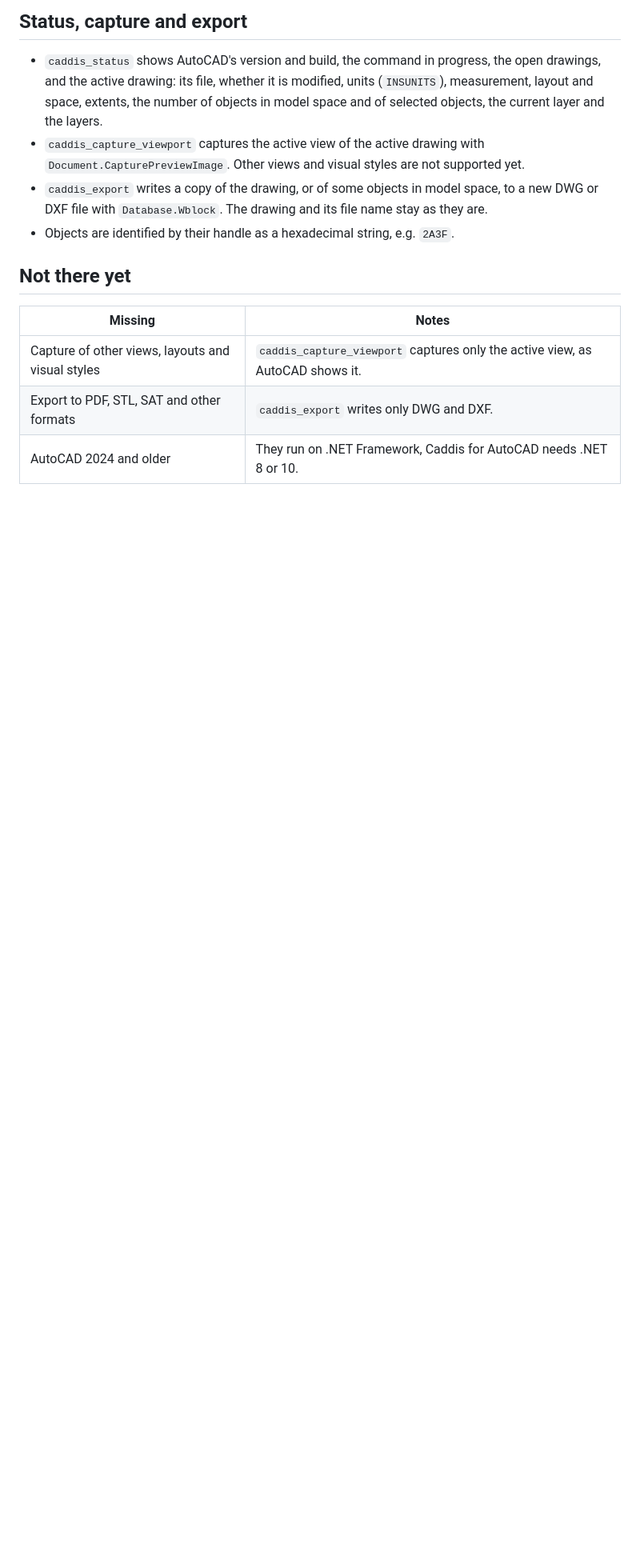
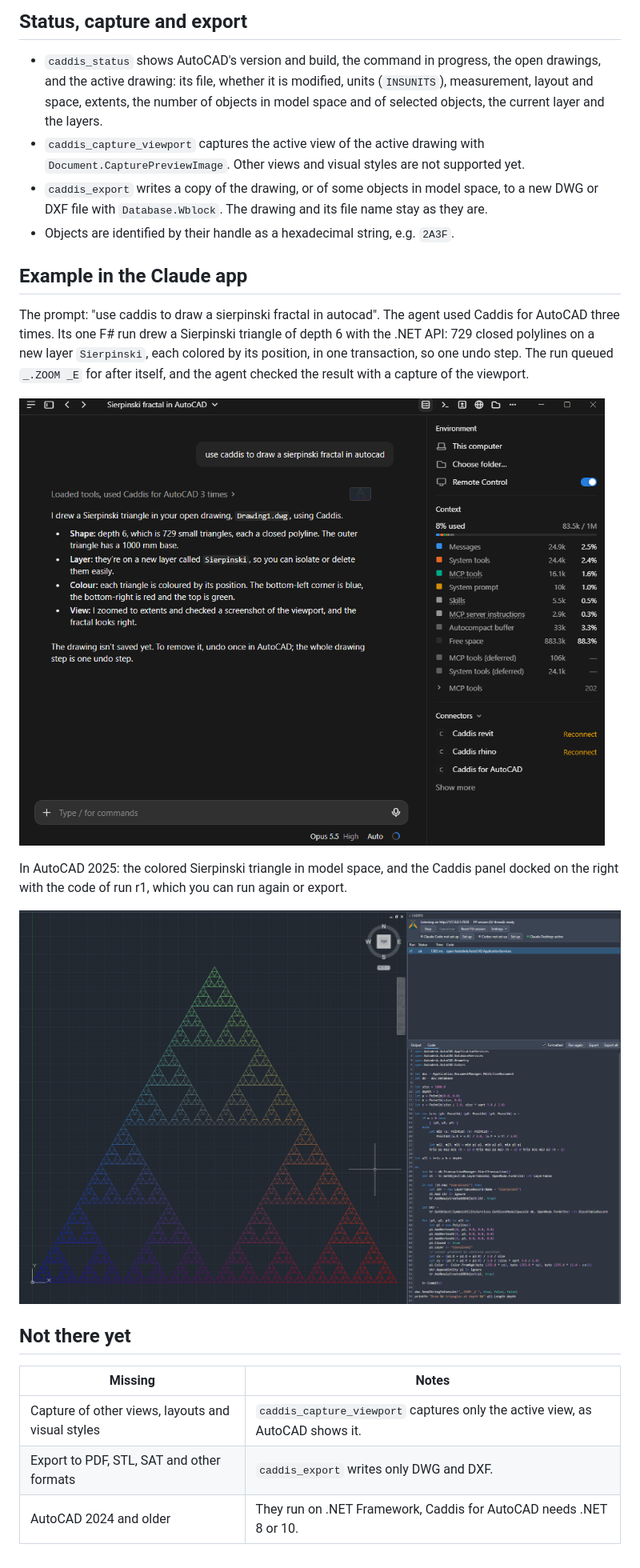
Before and after one commit to goswinr/Caddis, a Markdown page: Caddis.AutoCAD/README.md, the part around the change. Shown at 80% size. Drawn GitHub-style; pictures changed too: Caddis.AutoCAD/Docs/Sierpinski-Claude.png (added), Caddis.AutoCAD/Docs/Sierpinski-acad.png (added); blank space fills up the shorter version.

Commit message:
Show an example in the Claude app in the README of Caddis for AutoCAD
The agent drew a colored Sierpinski triangle in AutoCAD with one F# run,
as the Rhino README shows one for Rhino: the conversation in the Claude app,
and AutoCAD with the result and the Caddis panel showing the run's code.

Co-Authored-By: Claude Opus 5.5 <noreply@anthropic.com>

```diff
--- a/Caddis.AutoCAD/README.md
+++ b/Caddis.AutoCAD/README.md
@@ -133,6 +133,18 @@ Caddis writes its messages to the command line and to `%AppData%\Caddis\autocad.
 - `caddis_export` writes a copy of the drawing, or of some objects in model space, to a new DWG or DXF file with `Database.Wblock`. The drawing and its file name stay as they are.
 - Objects are identified by their handle as a hexadecimal string, e.g. `2A3F`.
 
+## Example in the Claude app
+
+The prompt: "use caddis to draw a sierpinski fractal in autocad".
+The agent used Caddis for AutoCAD three times. Its one F# run drew a Sierpinski triangle of depth 6 with the .NET API: 729 closed polylines on a new layer `Sierpinski`,
+each colored by its position, in one transaction, so one undo step. The run queued `_.ZOOM _E` for after itself, and the agent checked the result with a capture of the viewport.
+
+![The Claude app with the prompt and the agent's summary of the drawn fractal, and Caddis for AutoCAD among the connectors](Docs/Sierpinski-Claude.png)
+
+In AutoCAD 2025: the colored Sierpinski triangle in model space, and the Caddis panel docked on the right with the code of run r1, which you can run again or export.
+
+![AutoCAD with the Sierpinski triangle in model space, and the Caddis panel showing the F# code of run r1](Docs/Sierpinski-acad.png)
+
 ## Not there yet
 
 | Missing | Notes |
```
Also changed, not shown: Caddis.AutoCAD/todo.md (+2 -2 lines).
